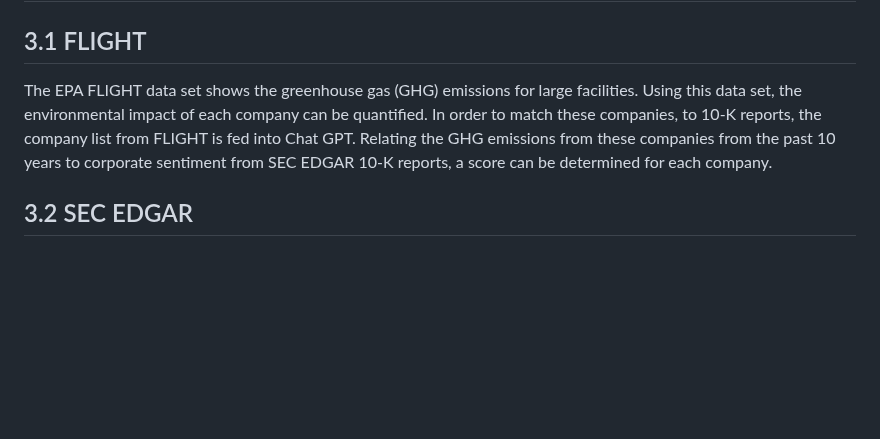
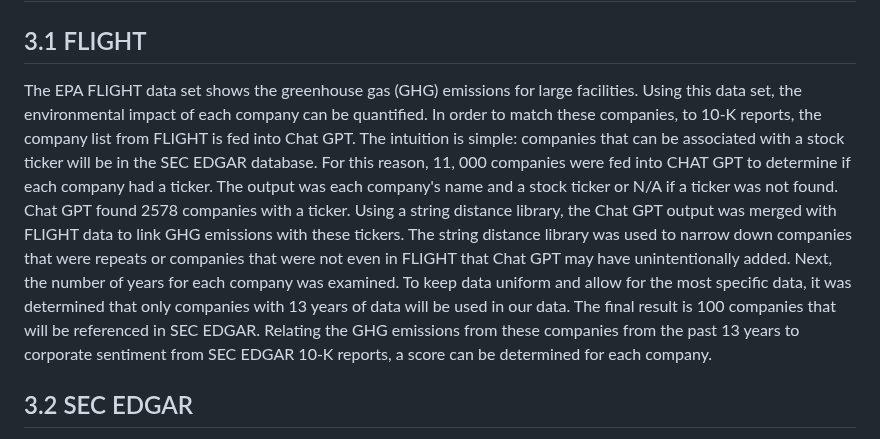
Before and after one commit to umdfiresa2024/research-corporate-sentiment, a Markdown page: README.md, the part around the change. GitHub-like rendering; blank space fills up the shorter version.

```diff
--- a/README.md
+++ b/README.md
@@ -22,7 +22,7 @@ Understanding the impact of environmental corporate sentiment on changes in gree
 
 ## 3.1 FLIGHT
 
-The EPA FLIGHT data set shows the greenhouse gas (GHG) emissions for large facilities. Using this data set, the environmental impact of each company can be quantified. In order to match these companies, to 10-K reports, the company list from FLIGHT is fed into Chat GPT. Relating the GHG emissions from these companies from the past 10 years to corporate sentiment from SEC EDGAR 10-K reports, a score can be determined for each company.
+The EPA FLIGHT data set shows the greenhouse gas (GHG) emissions for large facilities. Using this data set, the environmental impact of each company can be quantified. In order to match these companies, to 10-K reports, the company list from FLIGHT is fed into Chat GPT. The intuition is simple: companies that can be associated with a stock ticker will be in the SEC EDGAR database. For this reason, 11, 000 companies were fed into CHAT GPT to determine if each company had a ticker. The output was each company's name and a stock ticker or N/A if a ticker was not found. Chat GPT found 2578 companies with a ticker. Using a string distance library, the Chat GPT output was merged with FLIGHT data to link GHG emissions with these tickers. The string distance library was used to narrow down companies that were repeats or companies that were not even in FLIGHT that Chat GPT may have unintentionally added. Next, the number of years for each company was examined. To keep data uniform and allow for the most specific data, it was determined that only companies with 13 years of data will be used in our data. The final result is 100 companies that will be referenced in SEC EDGAR. Relating the GHG emissions from these companies from the past 13 years to corporate sentiment from SEC EDGAR 10-K reports, a score can be determined for each company.
 
 ## 3.2 SEC EDGAR
 
```
